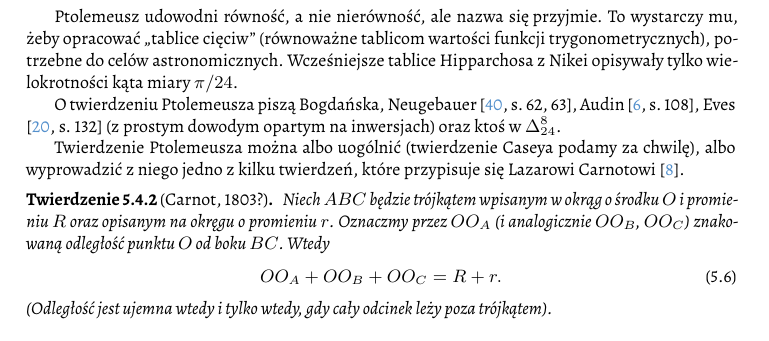
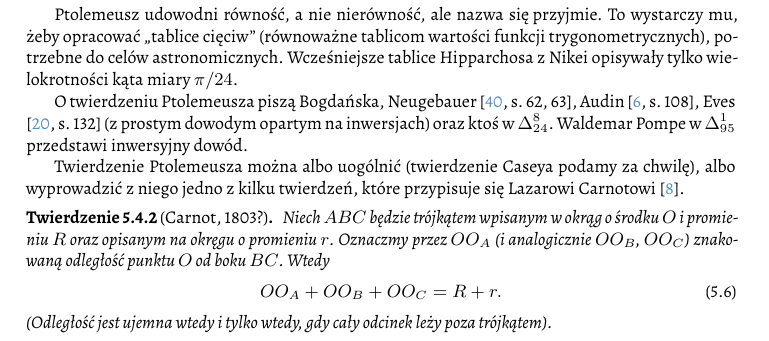
Before and after one commit to fechmistrz/almawaukh-geometry, a LaTeX document (src/geo-textbook.tex, which reads src/triangle-circle/circle/ptolemy.tex): part of page 51 of 115, cut so that both start at the same text. Compiled offline with XeLaTeX.

Commit message:
Delta 1992-01

```diff
--- a/src/triangle-circle/circle/ptolemy.tex
+++ b/src/triangle-circle/circle/ptolemy.tex
@@ -26,6 +26,7 @@ Wcześniejsze tablice Hipparchosa z~Nikei opisywały tylko wielokrotności kąta
 % TODO: {Thurston, Hugh (1996), Early Astronomy, Springer, ISBN 978-0-387-94822-5, strony 235-236}
 
 O twierdzeniu Ptolemeusza piszą Bogdańska, Neugebauer \cite[s. 62, 63]{neugebauer_2018}, Audin \cite[s. 108]{audin_2003}, Eves \cite[s. 132]{eves1_1972} (z prostym dowodym opartym na inwersjach) oraz ktoś w $\Delta_{24}^{8}$.
+Waldemar Pompe w $\Delta_{95}^1$ przedstawi inwersyjny dowód.
 
 Twierdzenie Ptolemeusza można albo uogólnić (twierdzenie Caseya podamy za chwilę), albo wyprowadzić z niego jedno z kilku twierdzeń, które przypisuje się Lazarowi Carnotowi \cite{carnot_1803}.
 \index[persons]{Carnot, Lazare Nicolas Marguerite}%
```
